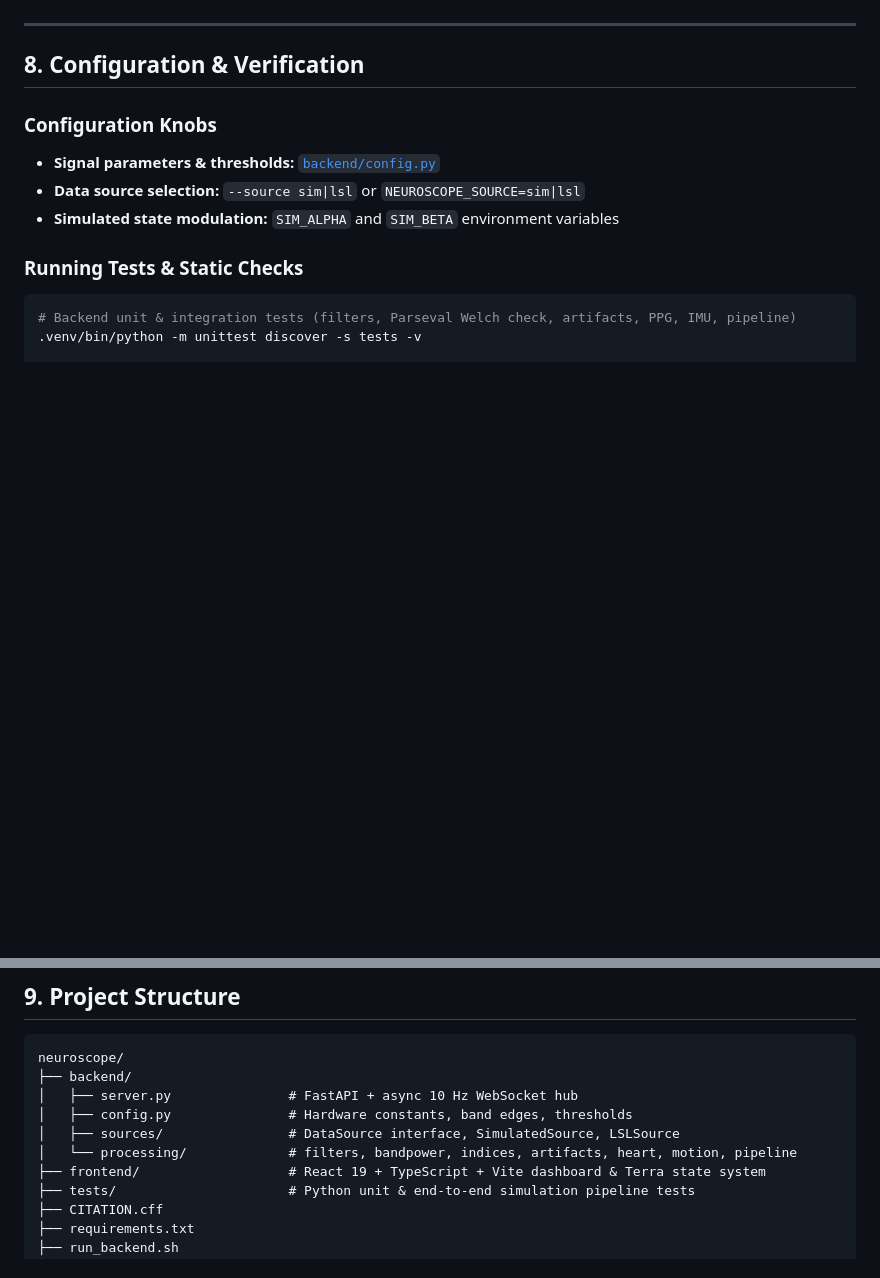
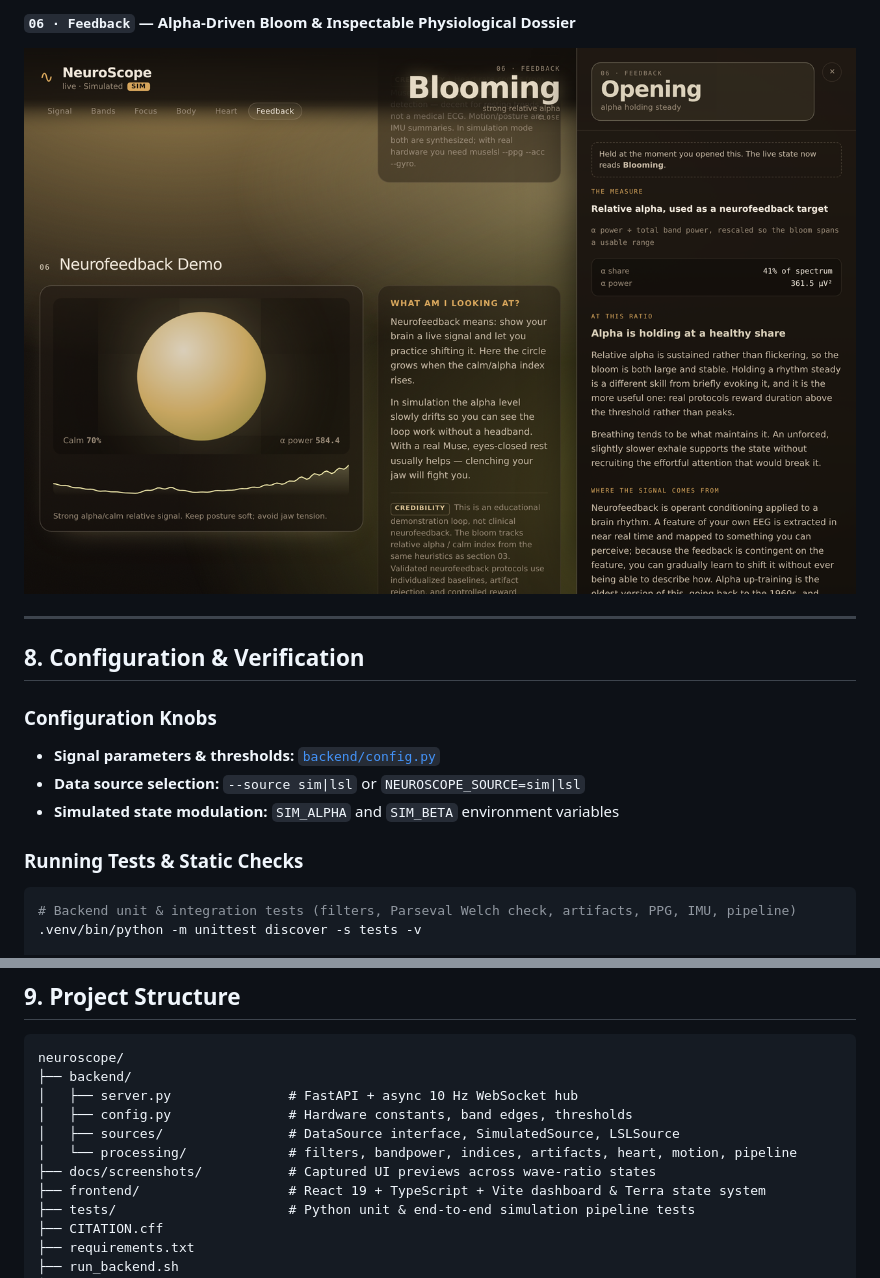
Before and after one commit to dopalici/neuroscope, a Markdown page: README.md, 2 parts joined by grey strips. Drawn GitHub-style; pictures changed too: docs/screenshots/04_feedback_with_dossier.png (added); blank space fills up the shorter version.

```diff
--- a/README.md
+++ b/README.md
@@ -175,3 +190,6 @@ Clicking the state word opens a frozen snapshot panel detailing the exact formul
+#### `06 · Feedback` — Alpha-Driven Bloom & Inspectable Physiological Dossier
+![Neurofeedback Bloom and Dossier Panel](docs/screenshots/04_feedback_with_dossier.png)
+
 ---
 
 ## 8. Configuration & Verification
@@ -202,6 +220,7 @@ neuroscope/
 │   ├── config.py               # Hardware constants, band edges, thresholds
 │   ├── sources/                # DataSource interface, SimulatedSource, LSLSource
 │   └── processing/             # filters, bandpower, indices, artifacts, heart, motion, pipeline
+├── docs/screenshots/           # Captured UI previews across wave-ratio states
 ├── frontend/                   # React 19 + TypeScript + Vite dashboard & Terra state system
 ├── tests/                      # Python unit & end-to-end simulation pipeline tests
 ├── CITATION.cff
```
Also changed, not shown: other parts of README.md (+15 -0 lines), docs/screenshots/01_signal_raw_eeg.png (added), docs/screenshots/02a_bands_alpha_dominant.png (added), docs/screenshots/02b_bands_beta_dominant.png (added), docs/screenshots/03a_focus_alpha_soft.png (added), docs/screenshots/03b_focus_beta_charged.png (added), 3 other files.
